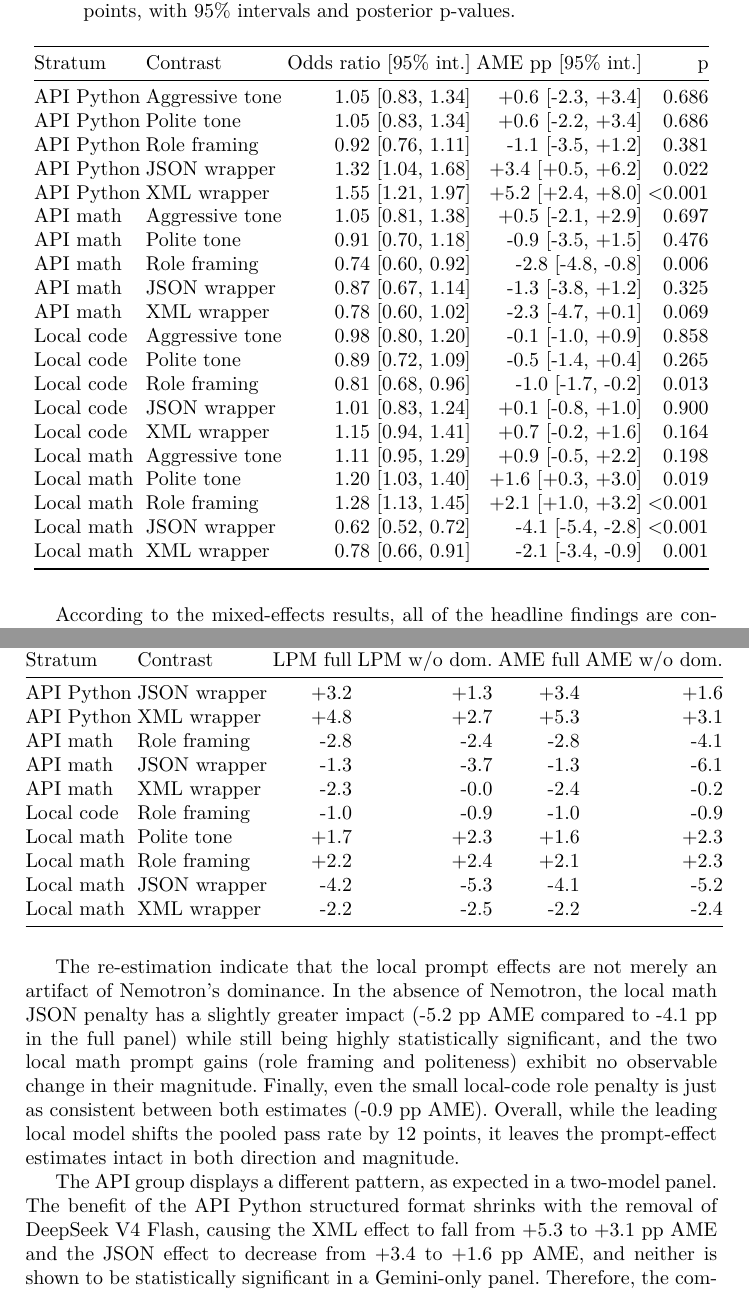
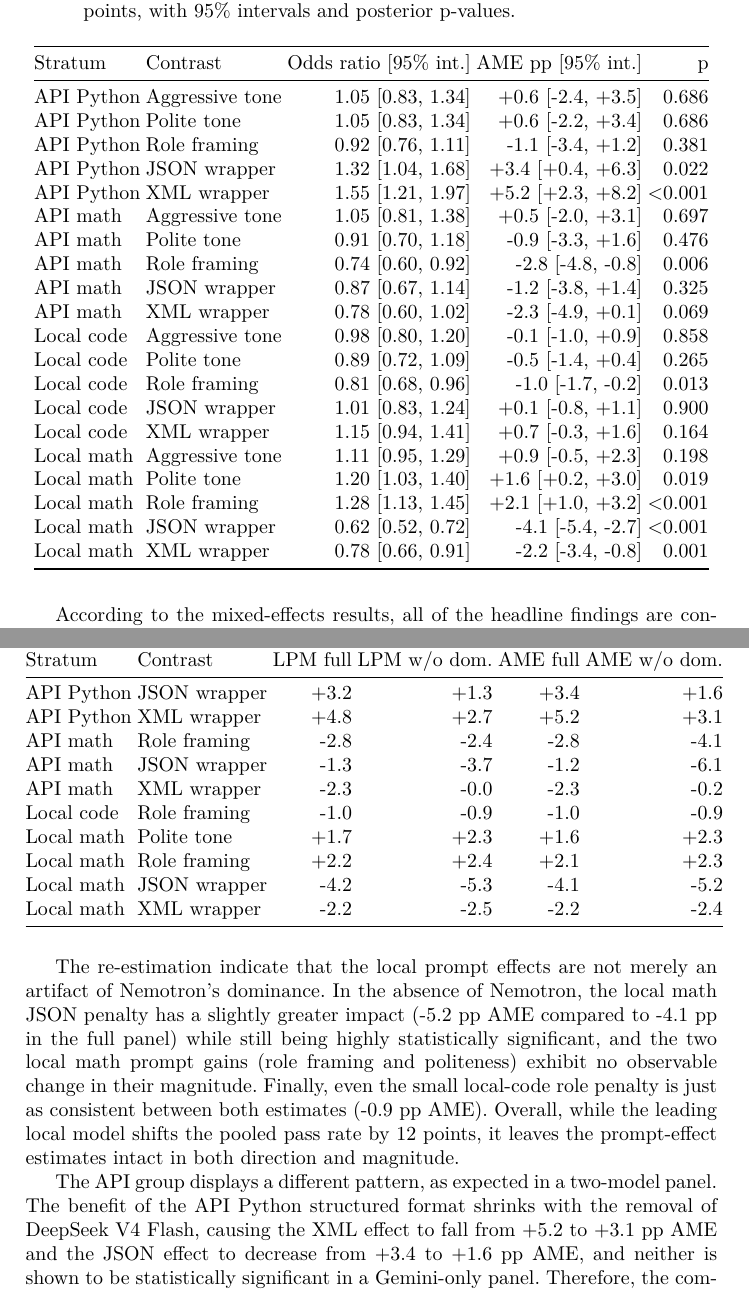
Before and after one commit to tycoi2005/prompt-framing-experiment, a LaTeX thesis (10Paperv3/report.tex): two parts of pages 23 and 30 of 43, joined at a grey line, cut so that both start at the same text. Compiled offline with pdfLaTeX.

Commit message:
sync paper and thesis tables with seed-42 mixed-effects export (matches EMSE main.tex/R0): inferential and mediation tables, sensitivity prose, XML penalty summary

```diff
--- a/10Paperv3/report.tex
+++ b/10Paperv3/report.tex
@@ -674,26 +674,26 @@ Stratum & Contrast & Odds ratio [95\% int.] & AME pp [95\% int.] & p \\
 \endhead
 \bottomrule\noalign{}
 \endlastfoot
-API Python & Aggressive tone & 1.05 [0.83, 1.34] & +0.6 [-2.3, +3.4] & 0.686 \\
+API Python & Aggressive tone & 1.05 [0.83, 1.34] & +0.6 [-2.4, +3.5] & 0.686 \\
 API Python & Polite tone & 1.05 [0.83, 1.34] & +0.6 [-2.2, +3.4] & 0.686 \\
-API Python & Role framing & 0.92 [0.76, 1.11] & -1.1 [-3.5, +1.2] & 0.381 \\
-API Python & JSON wrapper & 1.32 [1.04, 1.68] & +3.4 [+0.5, +6.2] & 0.022 \\
-API Python & XML wrapper & 1.55 [1.21, 1.97] & +5.2 [+2.4, +8.0] & \textless{}0.001 \\
-API math & Aggressive tone & 1.05 [0.81, 1.38] & +0.5 [-2.1, +2.9] & 0.697 \\
-API math & Polite tone & 0.91 [0.70, 1.18] & -0.9 [-3.5, +1.5] & 0.476 \\
+API Python & Role framing & 0.92 [0.76, 1.11] & -1.1 [-3.4, +1.2] & 0.381 \\
+API Python & JSON wrapper & 1.32 [1.04, 1.68] & +3.4 [+0.4, +6.3] & 0.022 \\
+API Python & XML wrapper & 1.55 [1.21, 1.97] & +5.2 [+2.3, +8.2] & \textless{}0.001 \\
+API math & Aggressive tone & 1.05 [0.81, 1.38] & +0.5 [-2.0, +3.1] & 0.697 \\
+API math & Polite tone & 0.91 [0.70, 1.18] & -0.9 [-3.3, +1.6] & 0.476 \\
 API math & Role framing & 0.74 [0.60, 0.92] & -2.8 [-4.8, -0.8] & 0.006 \\
-API math & JSON wrapper & 0.87 [0.67, 1.14] & -1.3 [-3.8, +1.2] & 0.325 \\
-API math & XML wrapper & 0.78 [0.60, 1.02] & -2.3 [-4.7, +0.1] & 0.069 \\
+API math & JSON wrapper & 0.87 [0.67, 1.14] & -1.2 [-3.8, +1.4] & 0.325 \\
+API math & XML wrapper & 0.78 [0.60, 1.02] & -2.3 [-4.9, +0.1] & 0.069 \\
 Local code & Aggressive tone & 0.98 [0.80, 1.20] & -0.1 [-1.0, +0.9] & 0.858 \\
 Local code & Polite tone & 0.89 [0.72, 1.09] & -0.5 [-1.4, +0.4] & 0.265 \\
 Local code & Role framing & 0.81 [0.68, 0.96] & -1.0 [-1.7, -0.2] & 0.013 \\
-Local code & JSON wrapper & 1.01 [0.83, 1.24] & +0.1 [-0.8, +1.0] & 0.900 \\
-Local code & XML wrapper & 1.15 [0.94, 1.41] & +0.7 [-0.2, +1.6] & 0.164 \\
-Local math & Aggressive tone & 1.11 [0.95, 1.29] & +0.9 [-0.5, +2.2] & 0.198 \\
-Local math & Polite tone & 1.20 [1.03, 1.40] & +1.6 [+0.3, +3.0] & 0.019 \\
+Local code & JSON wrapper & 1.01 [0.83, 1.24] & +0.1 [-0.8, +1.1] & 0.900 \\
+Local code & XML wrapper & 1.15 [0.94, 1.41] & +0.7 [-0.3, +1.6] & 0.164 \\
+Local math & Aggressive tone & 1.11 [0.95, 1.29] & +0.9 [-0.5, +2.3] & 0.198 \\
+Local math & Polite tone & 1.20 [1.03, 1.40] & +1.6 [+0.2, +3.0] & 0.019 \\
 Local math & Role framing & 1.28 [1.13, 1.45] & +2.1 [+1.0, +3.2] & \textless{}0.001 \\
-Local math & JSON wrapper & 0.62 [0.52, 0.72] & -4.1 [-5.4, -2.8] & \textless{}0.001 \\
-Local math & XML wrapper & 0.78 [0.66, 0.91] & -2.1 [-3.4, -0.9] & 0.001 \\
+Local math & JSON wrapper & 0.62 [0.52, 0.72] & -4.1 [-5.4, -2.7] & \textless{}0.001 \\
+Local math & XML wrapper & 0.78 [0.66, 0.91] & -2.2 [-3.4, -0.8] & 0.001 \\
 \end{longtable}
 
 According to the mixed-effects results, all of the headline findings are confirmed. The results of the main inferential analysis confirm the benefit of the structured format in API Python code for both JSON (OR 1.32, p = 0.022) and XML (OR 1.55, p \textless{} 0.001). The penalty for local math in JSON is clearly established (OR 0.62, p \textless{} 0.001); the penalty for local math in XML is also confirmed (OR 0.78, p = 0.001), as are the gain from local math in role-framing (OR 1.28, p \textless{} 0.001) and the small polite-tone gain in local math (OR 1.20, p = 0.019). The role-framing penalty in API math code, which was regarded as exploratory in the descriptive analysis, was confirmed in the mixed model (OR 0.74, p = 0.006). The small penalty for the local-code role is also confirmed in the mixed analysis (OR 0.81, p = 0.013); however, at roughly one percentage point, it remains practically minor. No tone effects can be regarded as significant when analyzing any code format.
@@ -919,10 +919,10 @@ Stratum & Contrast & LPM full & LPM w/o dom. & AME full & AME w/o dom. \\
 \bottomrule\noalign{}
 \endlastfoot
 API Python & JSON wrapper & +3.2 & +1.3 & +3.4 & +1.6 \\
-API Python & XML wrapper & +4.8 & +2.7 & +5.3 & +3.1 \\
+API Python & XML wrapper & +4.8 & +2.7 & +5.2 & +3.1 \\
 API math & Role framing & -2.8 & -2.4 & -2.8 & -4.1 \\
-API math & JSON wrapper & -1.3 & -3.7 & -1.3 & -6.1 \\
-API math & XML wrapper & -2.3 & -0.0 & -2.4 & -0.2 \\
+API math & JSON wrapper & -1.3 & -3.7 & -1.2 & -6.1 \\
+API math & XML wrapper & -2.3 & -0.0 & -2.3 & -0.2 \\
 Local code & Role framing & -1.0 & -0.9 & -1.0 & -0.9 \\
 Local math & Polite tone & +1.7 & +2.3 & +1.6 & +2.3 \\
 Local math & Role framing & +2.2 & +2.4 & +2.1 & +2.3 \\
@@ -932,7 +932,7 @@ Local math & XML wrapper & -2.2 & -2.5 & -2.2 & -2.4 \\
 
 The re-estimation indicate that the local prompt effects are not merely an artifact of Nemotron's dominance. In the absence of Nemotron, the local math JSON penalty has a slightly greater impact (-5.2 pp AME compared to -4.1 pp in the full panel) while still being highly statistically significant, and the two local math prompt gains (role framing and politeness) exhibit no observable change in their magnitude. Finally, even the small local-code role penalty is just as consistent between both estimates (-0.9 pp AME). Overall, while the leading local model shifts the pooled pass rate by 12 points, it leaves the prompt-effect estimates intact in both direction and magnitude.
 
-The API group displays a different pattern, as expected in a two-model panel. The benefit of the API Python structured format shrinks with the removal of DeepSeek V4 Flash, causing the XML effect to fall from +5.3 to +3.1 pp AME and the JSON effect to decrease from +3.4 to +1.6 pp AME, and neither is shown to be statistically significant in a Gemini-only panel. Therefore, the combined API Python effect must be interpreted as a two-model average with the major input from DeepSeek, and not a feature attributable to each model. The API math role-framing penalty, on the contrary, still holds and becomes even greater in the Gemini-only panel (-4.1 pp AME), which means that it is not influenced only by DeepSeek. The API math XML penalty does not remain after the removal (-0.2 pp AME), thus emphasizing its exploratory character.
+The API group displays a different pattern, as expected in a two-model panel. The benefit of the API Python structured format shrinks with the removal of DeepSeek V4 Flash, causing the XML effect to fall from +5.2 to +3.1 pp AME and the JSON effect to decrease from +3.4 to +1.6 pp AME, and neither is shown to be statistically significant in a Gemini-only panel. Therefore, the combined API Python effect must be interpreted as a two-model average with the major input from DeepSeek, and not a feature attributable to each model. The API math role-framing penalty, on the contrary, still holds and becomes even greater in the Gemini-only panel (-4.1 pp AME), which means that it is not influenced only by DeepSeek. The API math XML penalty does not remain after the removal (-0.2 pp AME), thus emphasizing its exploratory character.
 
 This sensitivity test lends support to the primary methodological point: that prompt-policy conclusions must not come from pooled averages only, but be derived from each model group and task type, with the dominant-model dependence of each effect stated explicitly.
 
```
Also changed, not shown: 12Thesisv4/chapters/chapter5.tex (+19 -19 lines), 10Paperv3/report.pdf, 12Thesisv4/thesis.pdf, 10Paperv3/report.tex (2 more changed lines).
